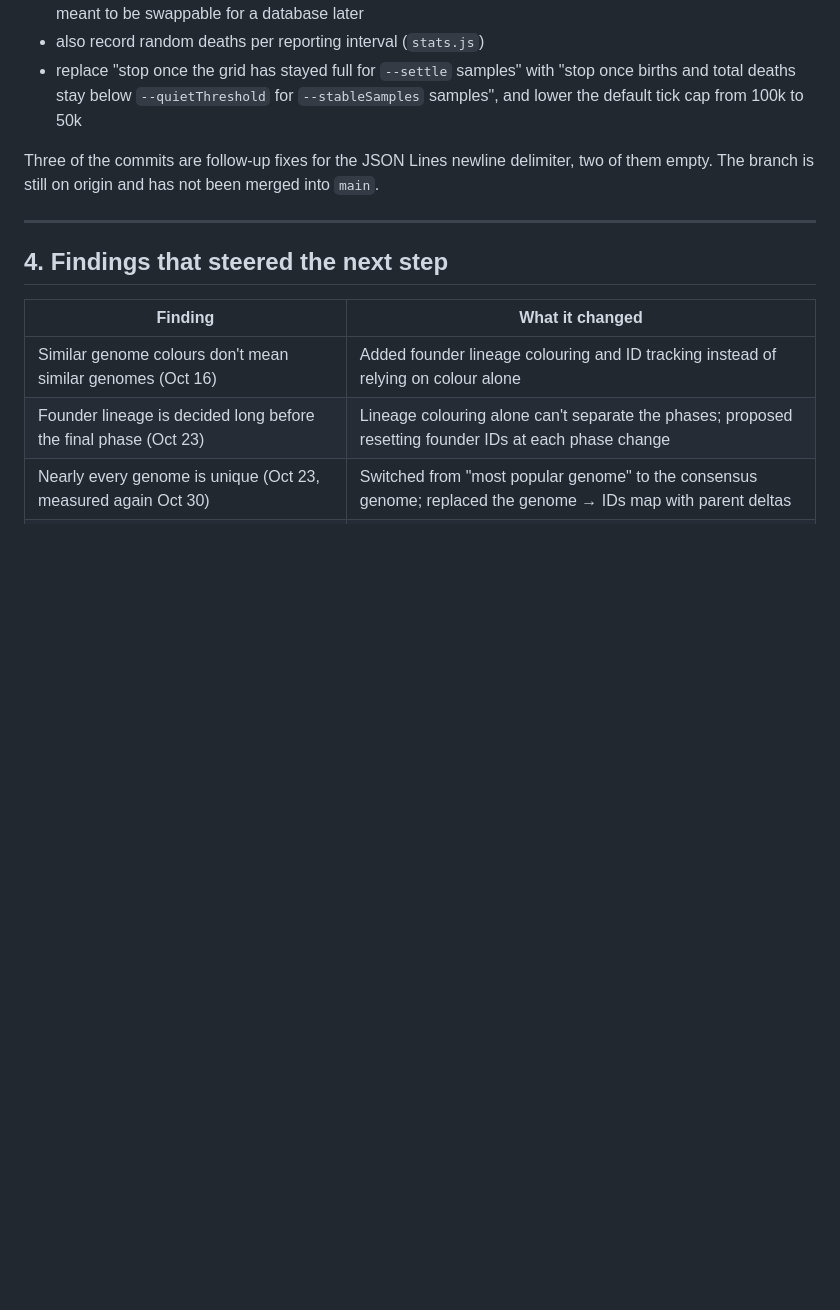
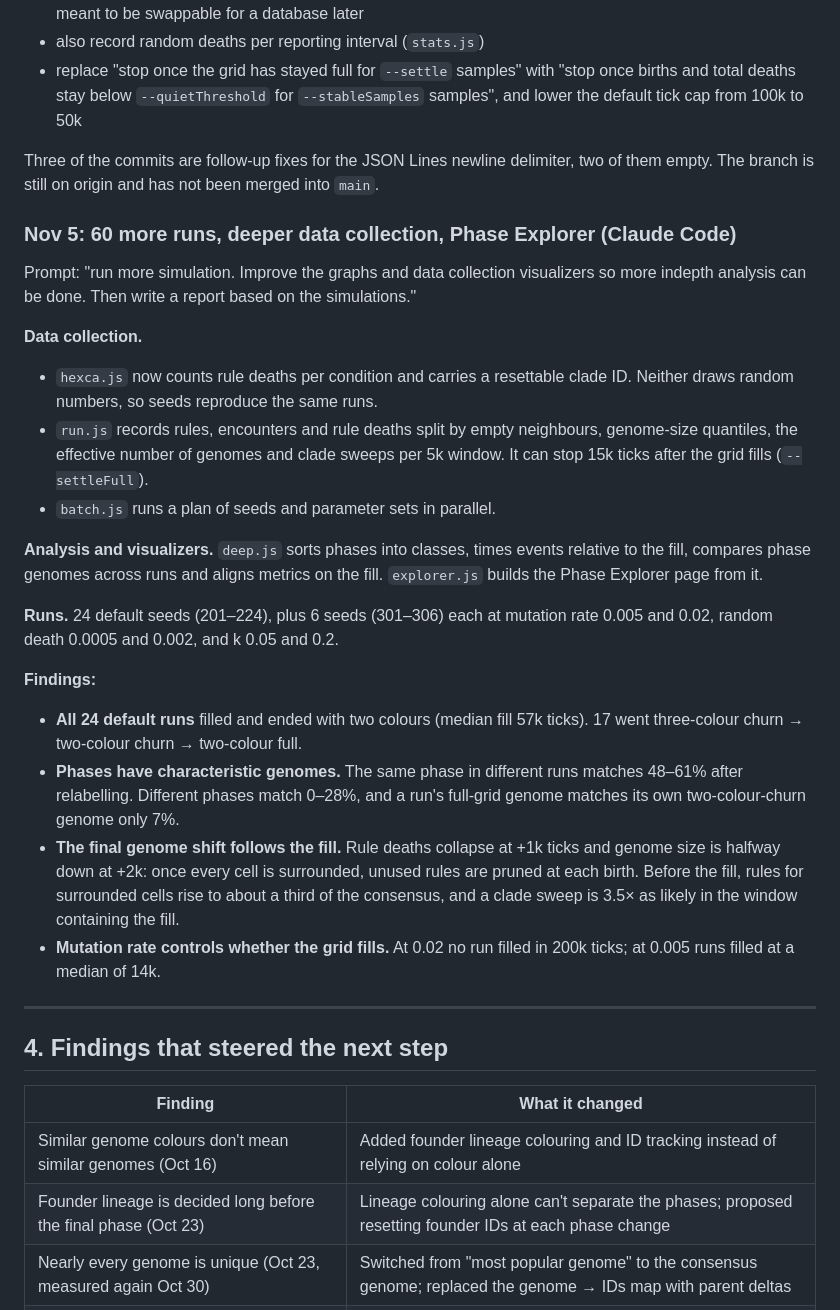
Before and after one commit to SudipKing/Genome-Phase-Transition, a Markdown page: PHASE_LOG.md, the part around the change. Rendered like a GitHub page; blank space fills up the shorter version.

Commit message:
Log the November batch, analysis tools and findings

```diff
--- a/PHASE_LOG.md
+++ b/PHASE_LOG.md
@@ -228,6 +228,24 @@ These 10 commits were made after the Claude Code session above ended, and I have
 
 Three of the commits are follow-up fixes for the JSON Lines newline delimiter, two of them empty. The branch is still on origin and has not been merged into `main`.
 
+### Nov 5: 60 more runs, deeper data collection, Phase Explorer (Claude Code)
+Prompt: "run more simulation. Improve the graphs and data collection visualizers so more indepth analysis can be done. Then write a report based on the simulations."
+
+**Data collection.**
+- `hexca.js` now counts rule deaths per condition and carries a resettable clade ID. Neither draws random numbers, so seeds reproduce the same runs.
+- `run.js` records rules, encounters and rule deaths split by empty neighbours, genome-size quantiles, the effective number of genomes and clade sweeps per 5k window. It can stop 15k ticks after the grid fills (`--settleFull`).
+- `batch.js` runs a plan of seeds and parameter sets in parallel.
+
+**Analysis and visualizers.** `deep.js` sorts phases into classes, times events relative to the fill, compares phase genomes across runs and aligns metrics on the fill. `explorer.js` builds the Phase Explorer page from it.
+
+**Runs.** 24 default seeds (201–224), plus 6 seeds (301–306) each at mutation rate 0.005 and 0.02, random death 0.0005 and 0.002, and k 0.05 and 0.2.
+
+**Findings:**
+- **All 24 default runs** filled and ended with two colours (median fill 57k ticks). 17 went three-colour churn → two-colour churn → two-colour full.
+- **Phases have characteristic genomes.** The same phase in different runs matches 48–61% after relabelling. Different phases match 0–28%, and a run's full-grid genome matches its own two-colour-churn genome only 7%.
+- **The final genome shift follows the fill.** Rule deaths collapse at +1k ticks and genome size is halfway down at +2k: once every cell is surrounded, unused rules are pruned at each birth. Before the fill, rules for surrounded cells rise to about a third of the consensus, and a clade sweep is 3.5× as likely in the window containing the fill.
+- **Mutation rate controls whether the grid fills.** At 0.02 no run filled in 200k ticks; at 0.005 runs filled at a median of 14k.
+
 ---
 
 ## 4. Findings that steered the next step
```
